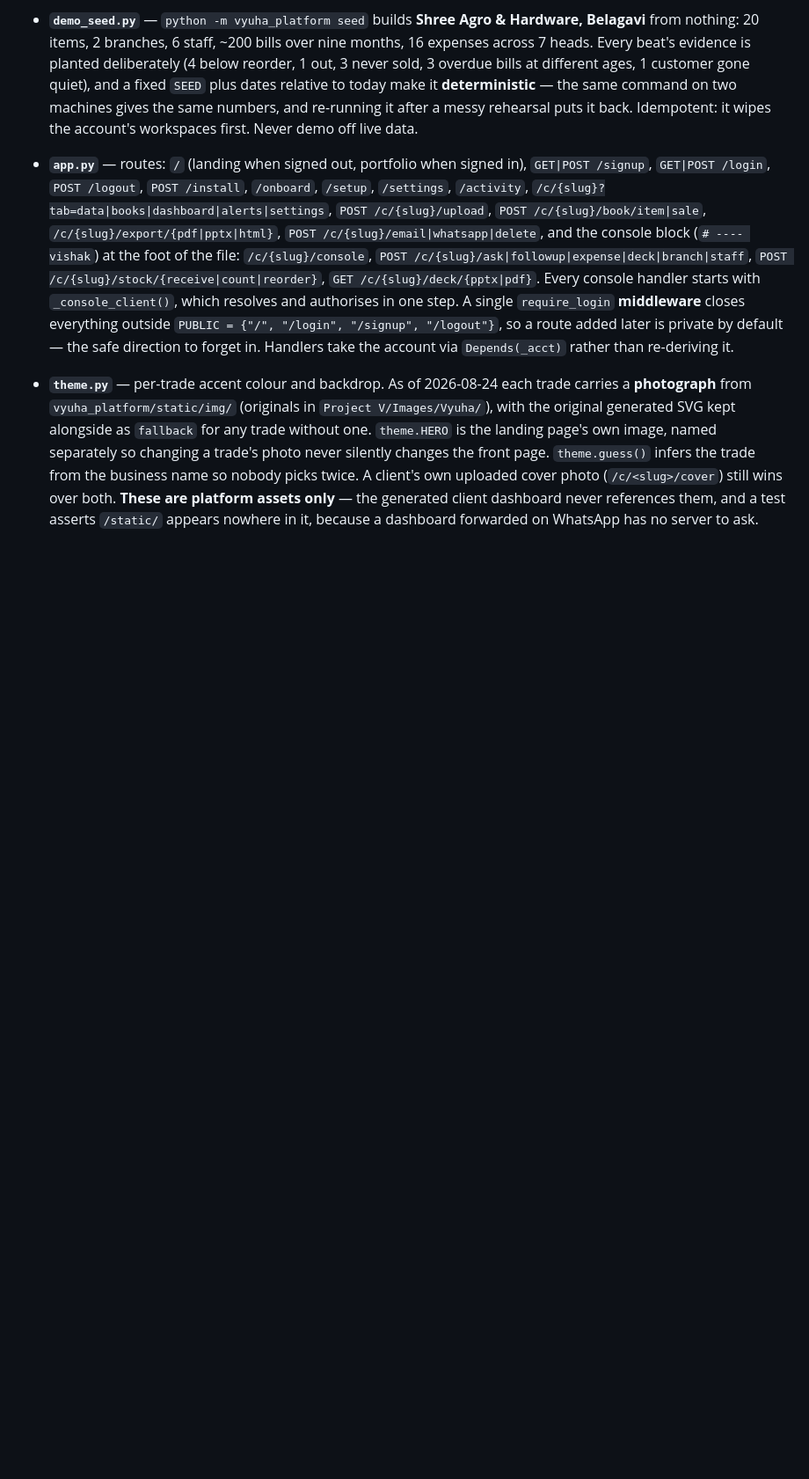
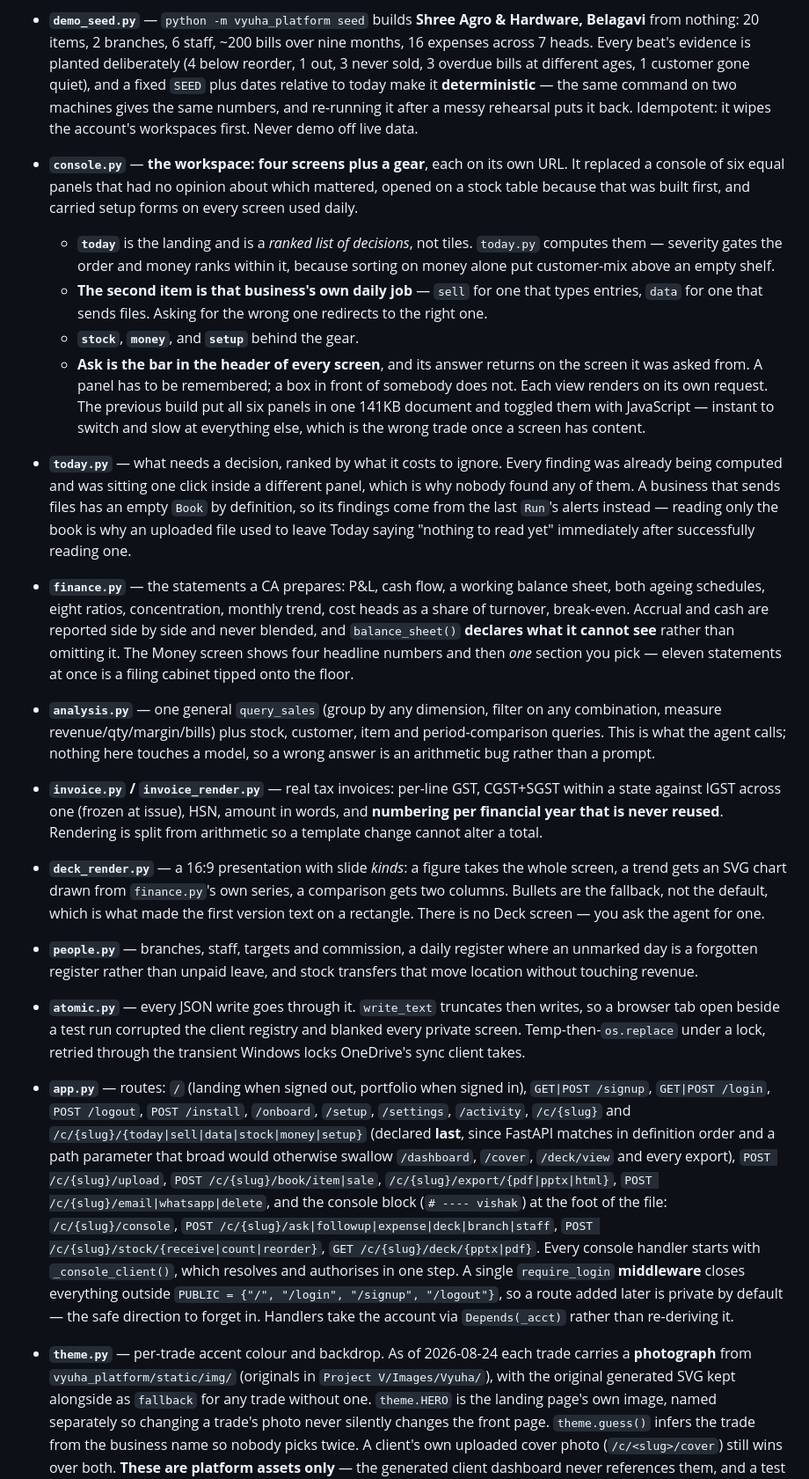
Before and after one commit to tattvamasi26/Vyuha_phas1, a Markdown page: CLAUDE.md, the part around one of its changes. Shown at 88% size. Rendered like a GitHub page; blank space fills up the shorter version.

Commit message:
docs: bring CLAUDE.md up to the restructure
The workspace is four screens plus a gear, each on its own URL; ui.client_page is gone; Money is a chooser; today.py, finance.py, analysis.py, invoice.py, deck_render.py, people.py and atomic.py did not exist when this file was last written. Also names brief/ and the bulk corpus command.

Co-Authored-By: Claude Opus 5 <noreply@anthropic.com>

```diff
--- a/CLAUDE.md
+++ b/CLAUDE.md
@@ -192,9 +195,62 @@ but **not yet declared in `pyproject.toml`**.
   to today make it **deterministic** — the same command on two machines gives
   the same numbers, and re-running it after a messy rehearsal puts it back.
   Idempotent: it wipes the account's workspaces first. Never demo off live data.
+- **`console.py`** — **the workspace: four screens plus a gear**, each on its own
+  URL. It replaced a console of six equal panels that had no opinion about which
+  mattered, opened on a stock table because that was built first, and carried
+  setup forms on every screen used daily.
+  * **`today`** is the landing and is a *ranked list of decisions*, not tiles.
+    `today.py` computes them — severity gates the order and money ranks within it,
+    because sorting on money alone put customer-mix above an empty shelf.
+  * **The second item is that business's own daily job** — `sell` for one that
+    types entries, `data` for one that sends files. Asking for the wrong one
+    redirects to the right one.
+  * **`stock`**, **`money`**, and **`setup`** behind the gear.
+  * **Ask is the bar in the header of every screen**, and its answer returns on
+    the screen it was asked from. A panel has to be remembered; a box in front of
+    somebody does not.
+  Each view renders on its own request. The previous build put all six panels in
+  one 141KB document and toggled them with JavaScript — instant to switch and
+  slow at everything else, which is the wrong trade once a screen has content.
+- **`today.py`** — what needs a decision, ranked by what it costs to ignore. Every
+  finding was already being computed and was sitting one click inside a different
+  panel, which is why nobody found any of them. A business that sends files has an
+  empty `Book` by definition, so its findings come from the last `Run`'s alerts
+  instead — reading only the book is why an uploaded file used to leave Today
+  saying "nothing to read yet" immediately after successfully reading one.
+- **`finance.py`** — the statements a CA prepares: P&L, cash flow, a working
+  balance sheet, both ageing schedules, eight ratios, concentration, monthly trend,
+  cost heads as a share of turnover, break-even. Accrual and cash are reported
+  side by side and never blended, and `balance_sheet()` **declares what it cannot
+  see** rather than omitting it. The Money screen shows four headline numbers and
+  then *one* section you pick — eleven statements at once is a filing cabinet
+  tipped onto the floor.
+- **`analysis.py`** — one general `query_sales` (group by any dimension, filter on
+  any combination, measure revenue/qty/margin/bills) plus stock, customer, item and
+  period-comparison queries. This is what the agent calls; nothing here touches a
+  model, so a wrong answer is an arithmetic bug rather than a prompt.
+- **`invoice.py` / `invoice_render.py`** — real tax invoices: per-line GST,
+  CGST+SGST within a state against IGST across one (frozen at issue), HSN, amount
+  in words, and **numbering per financial year that is never reused**. Rendering is
+  split from arithmetic so a template change cannot alter a total.
+- **`deck_render.py`** — a 16:9 presentation with slide *kinds*: a figure takes the
+  whole screen, a trend gets an SVG chart drawn from `finance.py`'s own series, a
+  comparison gets two columns. Bullets are the fallback, not the default, which is
+  what made the first version text on a rectangle. There is no Deck screen — you
+  ask the agent for one.
+- **`people.py`** — branches, staff, targets and commission, a daily register where
+  an unmarked day is a forgotten register rather than unpaid leave, and stock
+  transfers that move location without touching revenue.
+- **`atomic.py`** — every JSON write goes through it. `write_text` truncates then
+  writes, so a browser tab open beside a test run corrupted the client registry and
+  blanked every private screen. Temp-then-`os.replace` under a lock, retried through
+  the transient Windows locks OneDrive's sync client takes.
 - **`app.py`** — routes: `/` (landing when signed out, portfolio when signed in),
   `GET|POST /signup`, `GET|POST /login`, `POST /logout`, `POST /install`, `/onboard`, `/setup`,
-  `/settings`, `/activity`, `/c/{slug}?tab=data|books|dashboard|alerts|settings`,
+  `/settings`, `/activity`, `/c/{slug}` and
+  `/c/{slug}/{today|sell|data|stock|money|setup}` (declared **last**, since
+  FastAPI matches in definition order and a path parameter that broad would
+  otherwise swallow `/dashboard`, `/cover`, `/deck/view` and every export),
   `POST /c/{slug}/upload`, `POST /c/{slug}/book/item|sale`,
   `/c/{slug}/export/{pdf|pptx|html}`, `POST /c/{slug}/email|whatsapp|delete`,
   and the console block (`# ---- vishak`) at the foot of the file:
```
Also changed, not shown: other parts of CLAUDE.md (+13 -10 lines).
